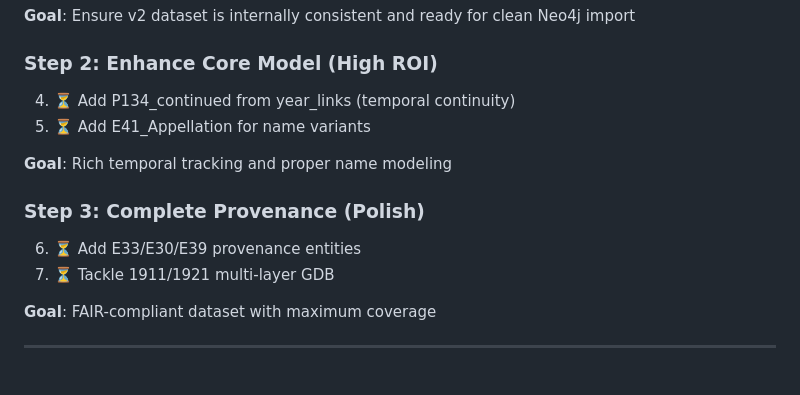
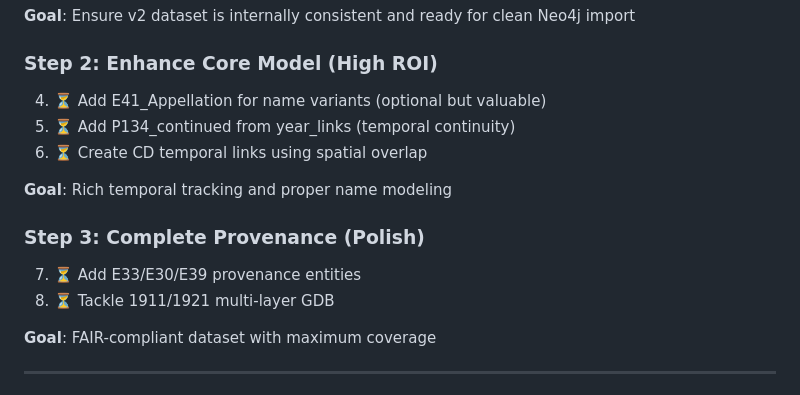
Before and after one commit to jburnford/Canada-History-Knowledge-Graph, a Markdown page: CODEX_IMPROVEMENTS_PLAN.md, the part around one of its changes. Rendered like a GitHub page.

```diff
--- a/CODEX_IMPROVEMENTS_PLAN.md
+++ b/CODEX_IMPROVEMENTS_PLAN.md
@@ -105,14 +115,15 @@ Codex identifies **critical consistency issues** that must be fixed before Neo4j
 **Goal**: Ensure v2 dataset is internally consistent and ready for clean Neo4j import
 
 ### **Step 2: Enhance Core Model (High ROI)**
-4. ⏳ Add P134_continued from year_links (temporal continuity)
-5. ⏳ Add E41_Appellation for name variants
+4. ⏳ Add E41_Appellation for name variants (optional but valuable)
+5. ⏳ Add P134_continued from year_links (temporal continuity)
+6. ⏳ Create CD temporal links using spatial overlap
 
 **Goal**: Rich temporal tracking and proper name modeling
 
 ### **Step 3: Complete Provenance (Polish)**
-6. ⏳ Add E33/E30/E39 provenance entities
-7. ⏳ Tackle 1911/1921 multi-layer GDB
+7. ⏳ Add E33/E30/E39 provenance entities
+8. ⏳ Tackle 1911/1921 multi-layer GDB
 
 **Goal**: FAIR-compliant dataset with maximum coverage
 
```
Also changed, not shown: other parts of CODEX_IMPROVEMENTS_PLAN.md (+17 -7 lines).
